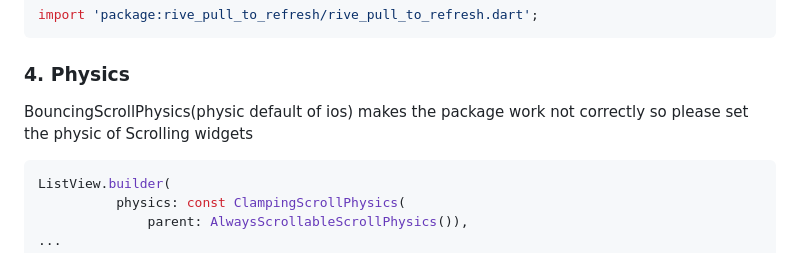
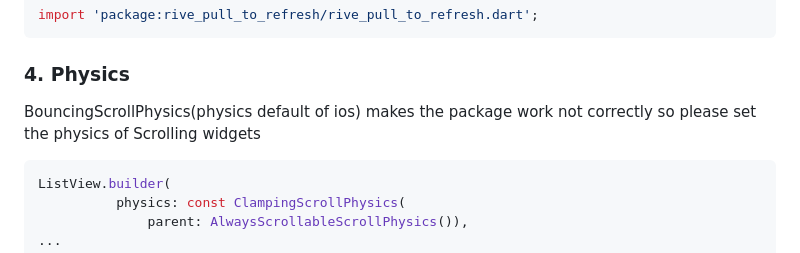
Before and after one commit to phucho2306/RivePullToRefresh, a Markdown page: README.md, the part around the change. Drawn GitHub-style.

````diff
--- a/README.md
+++ b/README.md
@@ -103,7 +103,7 @@ flutter pub get
 import 'package:rive_pull_to_refresh/rive_pull_to_refresh.dart';
 ```
 ### 4. Physics
-BouncingScrollPhysics(physic default of ios) makes the package work not correctly so please set the physic of Scrolling widgets
+BouncingScrollPhysics(physics default of ios) makes the package work not correctly so please set the physics of Scrolling widgets
 ```dart
 ListView.builder(
           physics: const ClampingScrollPhysics(
````
